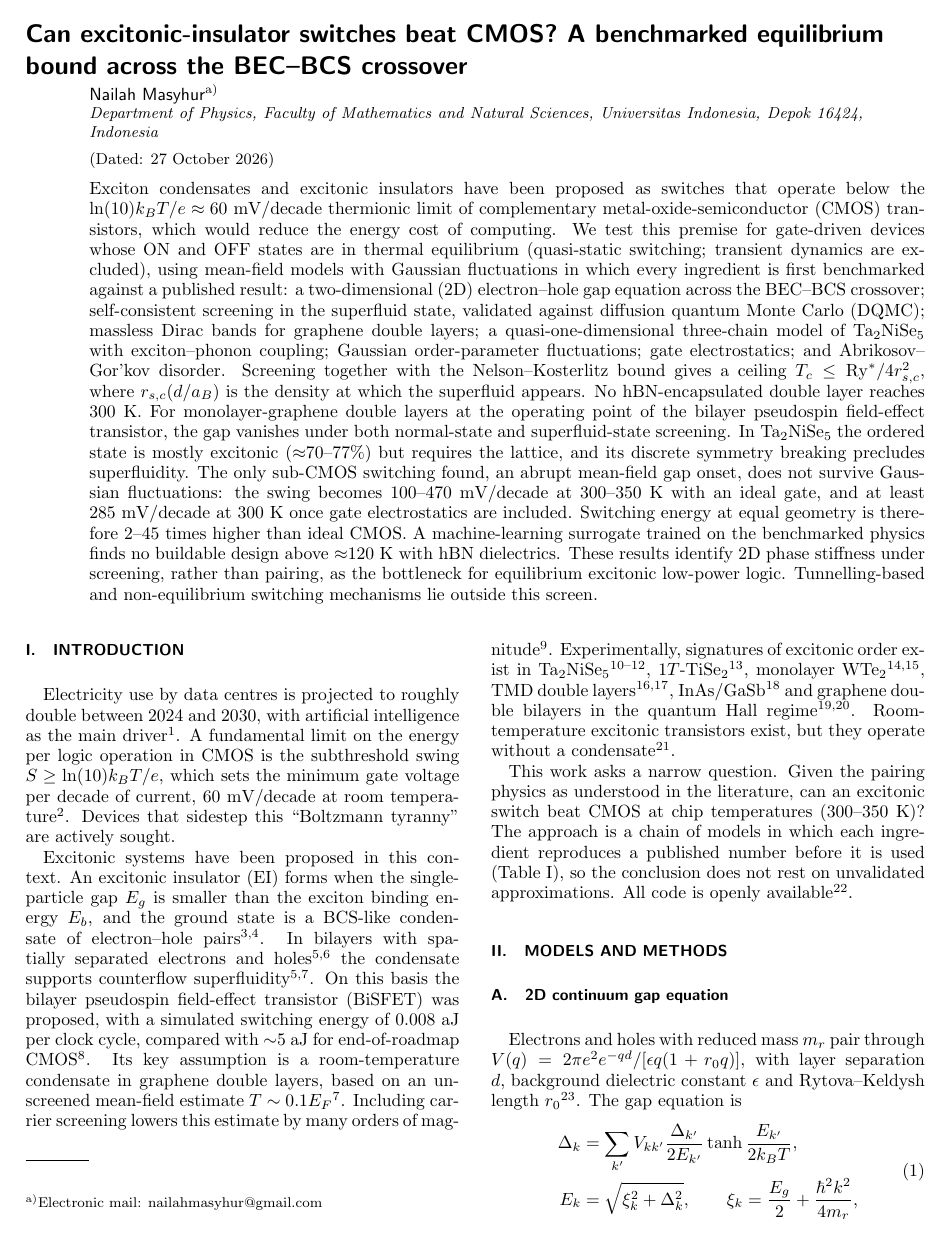
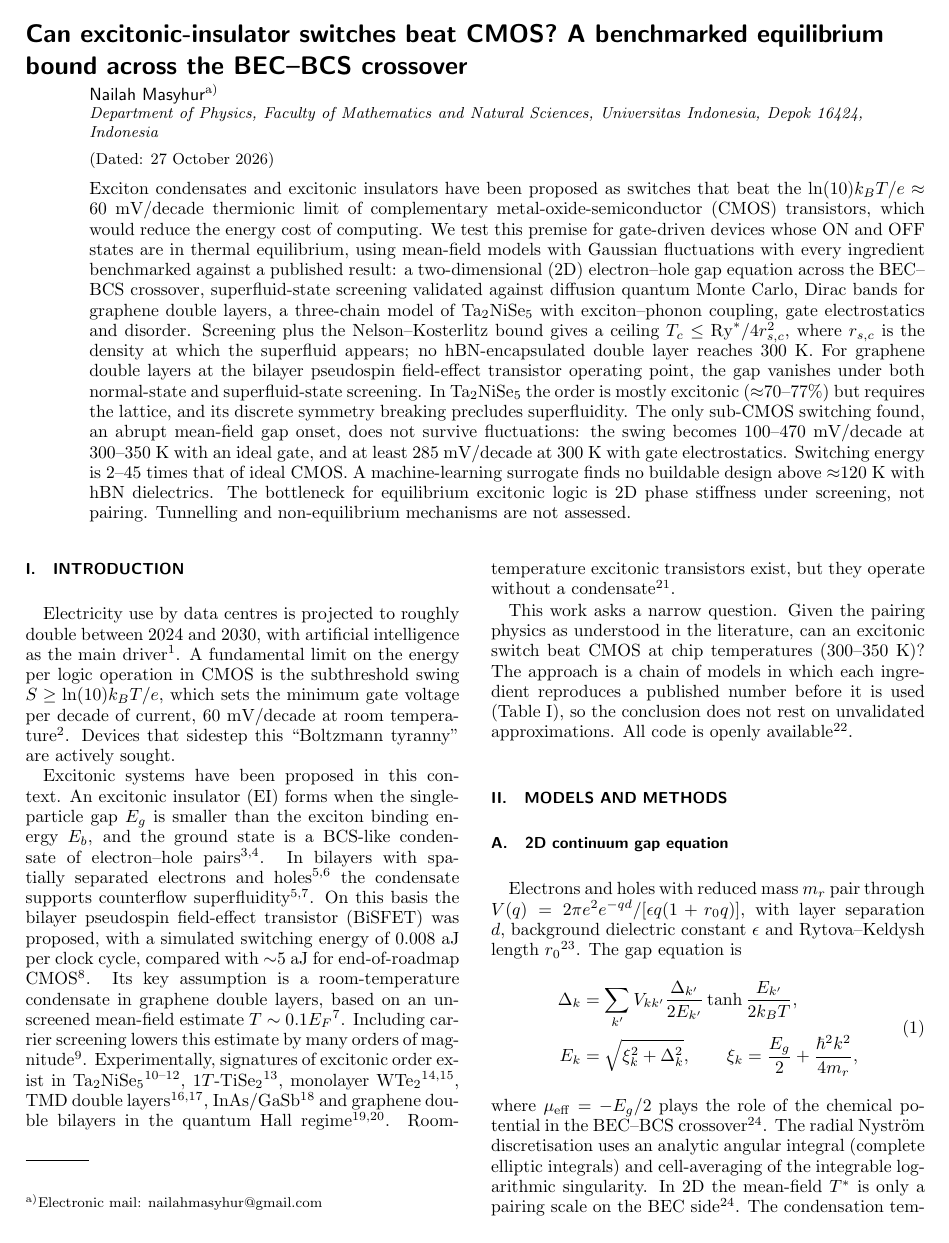
Before and after one commit to masyhur-n/excitonic-insulator-sim, a LaTeX paper (paper/manuscript.tex): page 1 of 7. Compiled offline with pdfLaTeX.

Commit message:
Shorten abstract to the 250-word JAP limit
Co-Authored-By: Claude Opus 5.5 <noreply@anthropic.com>
Claude-Session: https://claude.ai/code/session_017QEHzxZuhzV9coP8G2kBpN

```diff
--- a/paper/manuscript.tex
+++ b/paper/manuscript.tex
@@ -14,26 +14,7 @@
 \date{\today}
 
 \begin{abstract}
-Exciton condensates and excitonic insulators have been proposed as switches that operate below the
-$\ln(10)k_BT/e \approx 60$~mV/decade thermionic limit of complementary metal-oxide-semiconductor (CMOS)
-transistors, which would reduce the energy cost of computing. We test this premise for gate-driven devices whose ON and OFF states are in thermal equilibrium (quasi-static
-switching; transient dynamics are excluded), using mean-field models with Gaussian fluctuations in which every ingredient is first benchmarked against a published result:
-a two-dimensional (2D) electron--hole gap equation across the BEC--BCS crossover; self-consistent
-screening in the superfluid state, validated against diffusion quantum Monte Carlo (DQMC); massless Dirac
-bands for graphene double layers; a quasi-one-dimensional three-chain model of Ta$_2$NiSe$_5$ with
-exciton--phonon coupling; Gaussian order-parameter fluctuations; gate electrostatics; and
-Abrikosov--Gor'kov disorder. Screening together with the Nelson--Kosterlitz bound gives a ceiling
-$T_c \le \mathrm{Ry}^*/4r_{s,c}^2$, where $r_{s,c}(d/a_B)$ is the density at which the superfluid appears.
-No hBN-encapsulated double layer reaches 300~K. For monolayer-graphene double layers at the operating point of the
-bilayer pseudospin field-effect transistor, the gap vanishes under both normal-state and superfluid-state
-screening. In Ta$_2$NiSe$_5$ the ordered state is mostly excitonic ($\approx$70--77\%) but requires the lattice, and its
-discrete symmetry breaking precludes superfluidity. The only sub-CMOS switching found, an abrupt
-mean-field gap onset, does not survive Gaussian fluctuations: the swing becomes 100--470~mV/decade at
-300--350~K with an ideal gate, and at least 285~mV/decade at 300~K once gate electrostatics are included. Switching energy at equal
-geometry is therefore 2--45 times higher than ideal CMOS. A machine-learning surrogate trained on the
-benchmarked physics finds no buildable design above $\approx$120~K with hBN dielectrics. These results identify
-2D phase stiffness under screening, rather than pairing, as the bottleneck for equilibrium excitonic low-power logic.
-Tunnelling-based and non-equilibrium switching mechanisms lie outside this screen.
+Exciton condensates and excitonic insulators have been proposed as switches that beat the $\ln(10)k_BT/e \approx 60$~mV/decade thermionic limit of complementary metal-oxide-semiconductor (CMOS) transistors, which would reduce the energy cost of computing. We test this premise for gate-driven devices whose ON and OFF states are in thermal equilibrium, using mean-field models with Gaussian fluctuations with every ingredient benchmarked against a published result: a two-dimensional (2D) electron--hole gap equation across the BEC--BCS crossover, superfluid-state screening validated against diffusion quantum Monte Carlo, Dirac bands for graphene double layers, a three-chain model of Ta$_2$NiSe$_5$ with exciton--phonon coupling, gate electrostatics and disorder. Screening plus the Nelson--Kosterlitz bound gives a ceiling $T_c \le \mathrm{Ry}^*/4r_{s,c}^2$, where $r_{s,c}$ is the density at which the superfluid appears; no hBN-encapsulated double layer reaches 300~K. For graphene double layers at the bilayer pseudospin field-effect transistor operating point, the gap vanishes under both normal-state and superfluid-state screening. In Ta$_2$NiSe$_5$ the order is mostly excitonic ($\approx$70--77\%) but requires the lattice, and its discrete symmetry breaking precludes superfluidity. The only sub-CMOS switching found, an abrupt mean-field gap onset, does not survive fluctuations: the swing becomes 100--470~mV/decade at 300--350~K with an ideal gate, and at least 285~mV/decade at 300~K with gate electrostatics. Switching energy is 2--45 times that of ideal CMOS. A machine-learning surrogate finds no buildable design above $\approx$120~K with hBN dielectrics. The bottleneck for equilibrium excitonic logic is 2D phase stiffness under screening, not pairing. Tunnelling and non-equilibrium mechanisms are not assessed.
 \end{abstract}
 
 \maketitle
```
Also changed, not shown: paper/manuscript.pdf.
